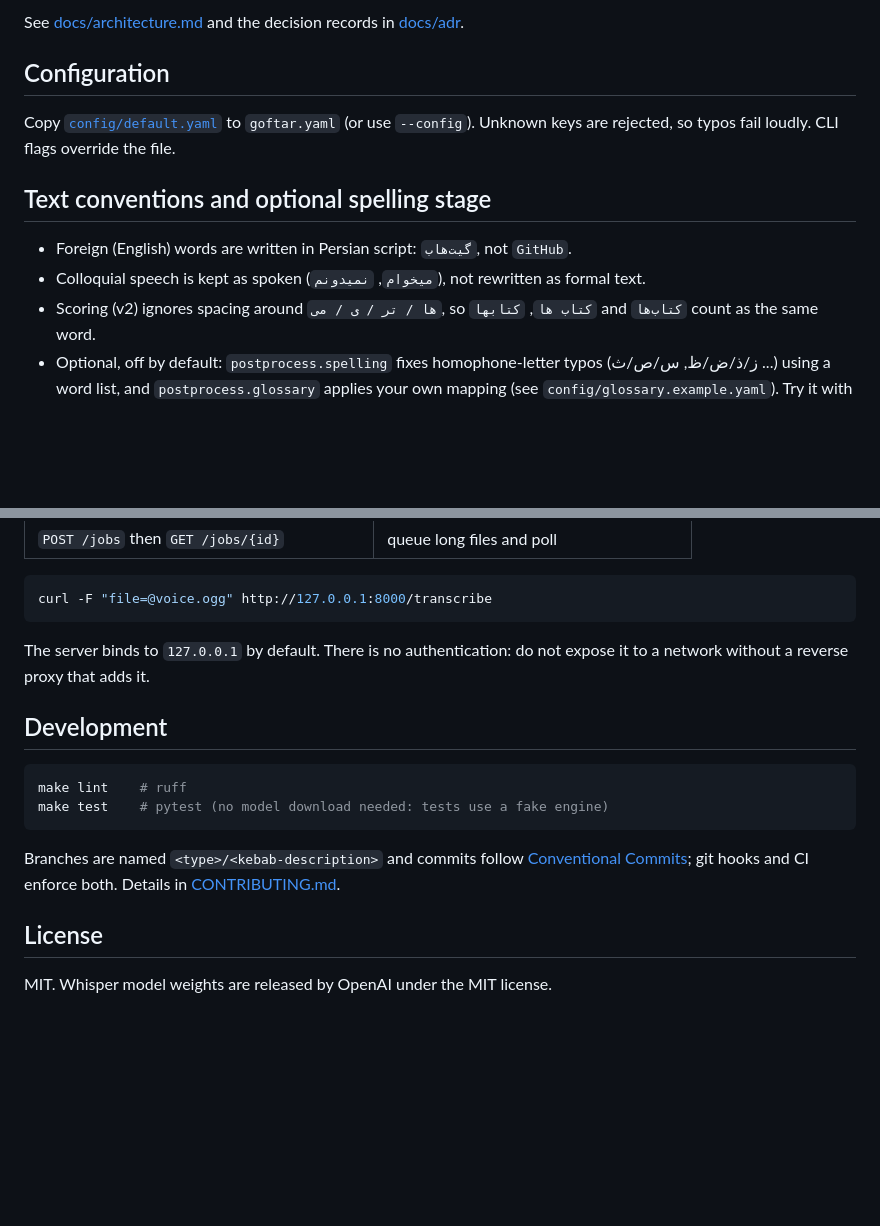
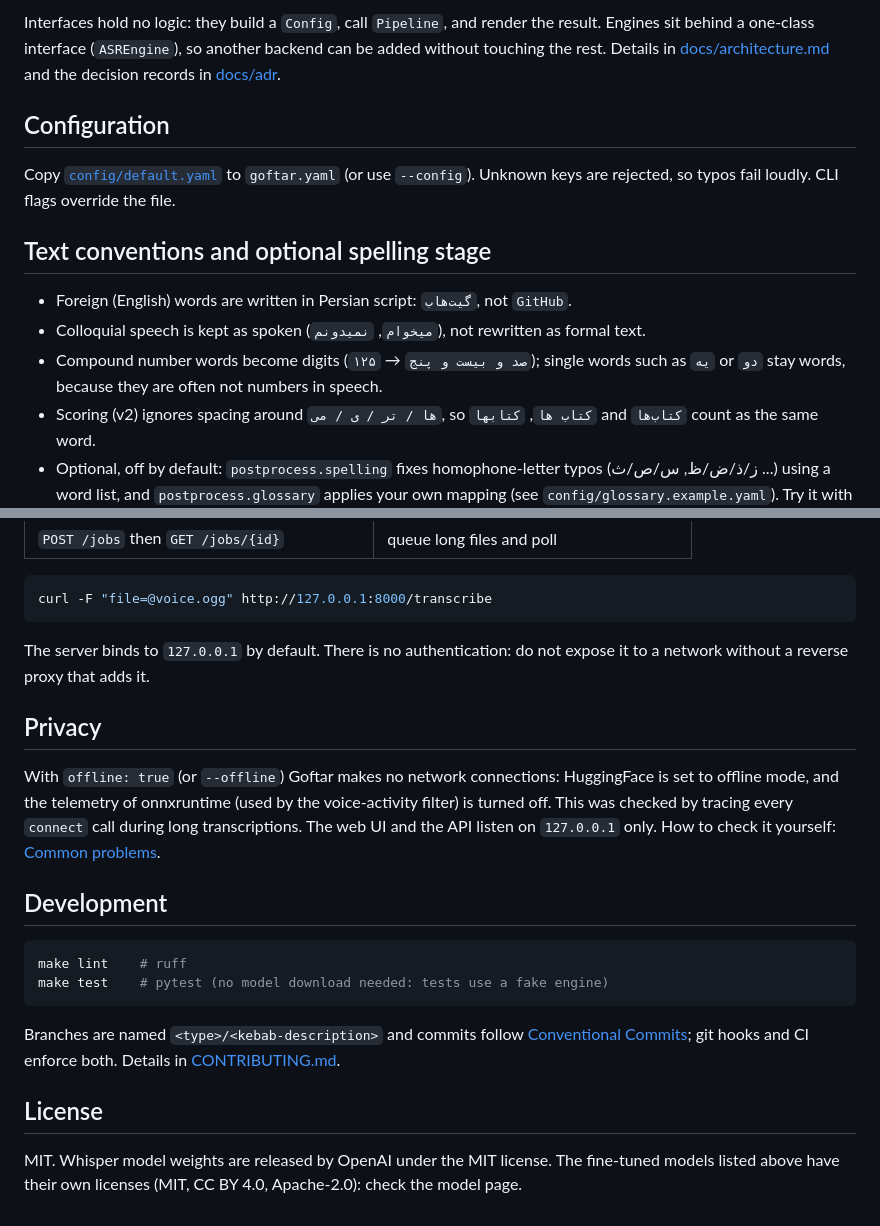
Before and after one commit to sepideafshoon3/goftar, a Markdown page: README.md, 2 parts joined by grey strips. Drawn GitHub-style; blank space fills up the shorter version.

````diff
--- a/README.md
+++ b/README.md
@@ -98,6 +136,9 @@ CLI | REST API | Web UI          interfaces/
 ```
 
-See [docs/architecture.md](docs/architecture.md) and the decision records in [docs/adr](docs/adr).
+Interfaces hold no logic: they build a `Config`, call `Pipeline`, and render the result. Engines
+sit behind a one-class interface (`ASREngine`), so another backend can be added without touching
+the rest. Details in [docs/architecture.md](docs/architecture.md) and the decision records in
+[docs/adr](docs/adr).
 
 ## Configuration
 
@@ -108,6 +149,8 @@ are rejected, so typos fail loudly. CLI flags override the file.
 
 - Foreign (English) words are written in Persian script: `گیت‌هاب`, not `GitHub`.
 - Colloquial speech is kept as spoken (`میخوام`, `نمیدونم`), not rewritten as formal text.
+- Compound number words become digits (`صد و بیست و پنج` → `۱۲۵`); single words such as `یه` or
+  `دو` stay words, because they are often not numbers in speech.
 - Scoring (v2) ignores spacing around `ها / تر / ی / می`, so `کتاب ها`, `کتابها` and `کتاب‌ها` count as the same word.
 - Optional, off by default: `postprocess.spelling` fixes homophone-letter typos (ز/ذ/ض/ظ, س/ص/ث ...) using a word list, and `postprocess.glossary` applies your own mapping (see `config/glossary.example.yaml`). Try it with `goftar fix-text "..." --spelling` and keep it only if `goftar bench` improves on a held-out set.
 
@@ -126,6 +169,14 @@ curl -F "file=@voice.ogg" http://127.0.0.1:8000/transcribe
 The server binds to `127.0.0.1` by default. There is no authentication: do not expose it
 to a network without a reverse proxy that adds it.
 
+## Privacy
+
+With `offline: true` (or `--offline`) Goftar makes no network connections: HuggingFace is set
+to offline mode, and the telemetry of onnxruntime (used by the voice-activity filter) is turned
+off. This was checked by tracing every `connect` call during long transcriptions. The
+web UI and the API listen on `127.0.0.1` only. How to check it yourself:
+[Common problems](docs/troubleshooting.md#downloads-and-proxies).
+
 ## Development
 
 ```bash
@@ -139,4 +190,5 @@ Details in [CONTRIBUTING.md](CONTRIBUTING.md).
 
 ## License
 
-MIT. Whisper model weights are released by OpenAI under the MIT license.
+MIT. Whisper model weights are released by OpenAI under the MIT license. The fine-tuned models
+listed above have their own licenses (MIT, CC BY 4.0, Apache-2.0): check the model page.
````
Also changed, not shown: other parts of README.md (+69 -31 lines), docs/architecture.md (+15 -18 lines), docs/blog/persian-stt-on-a-laptop.md (added, +109 -0 lines), docs/troubleshooting.md (added, +112 -0 lines), docs/demo.gif (added).
